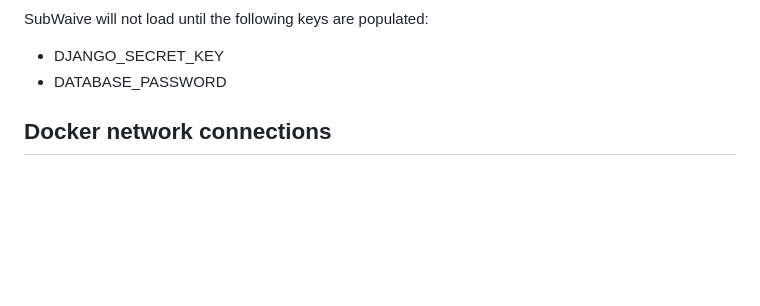
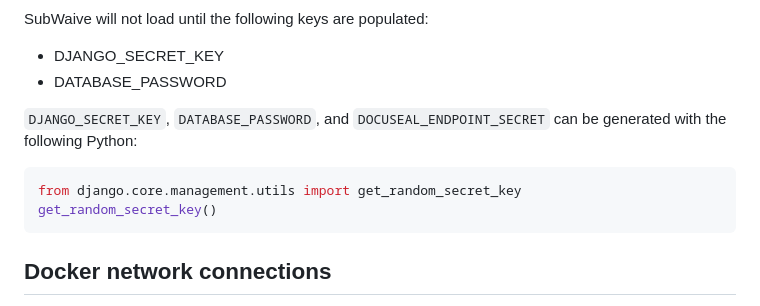
Before and after one commit to MakeFixHack/subwaive, a Markdown page: subwaive/setup.md, the part around the change. Drawn GitHub-style; blank space fills up the shorter version.

Commit message:
Setup note on secret creation

````diff
--- a/subwaive/setup.md
+++ b/subwaive/setup.md
@@ -41,6 +41,12 @@ SubWaive will not load until the following keys are populated:
 * DJANGO_SECRET_KEY
 * DATABASE_PASSWORD
 
+`DJANGO_SECRET_KEY`, `DATABASE_PASSWORD`, and `DOCUSEAL_ENDPOINT_SECRET` can be generated with the following Python:
+
+```python
+from django.core.management.utils import get_random_secret_key
+get_random_secret_key()
+```
 
 ## Docker network connections
 
````
